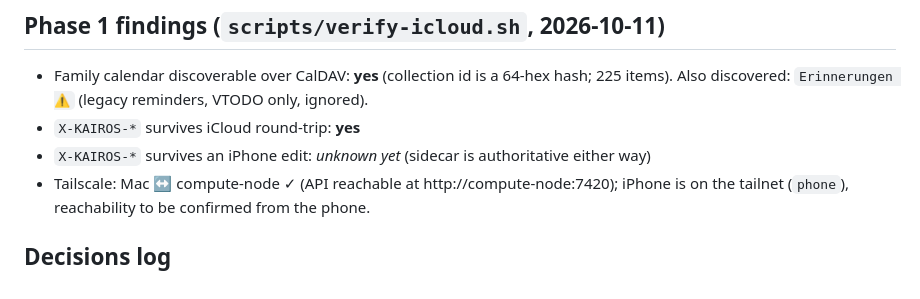
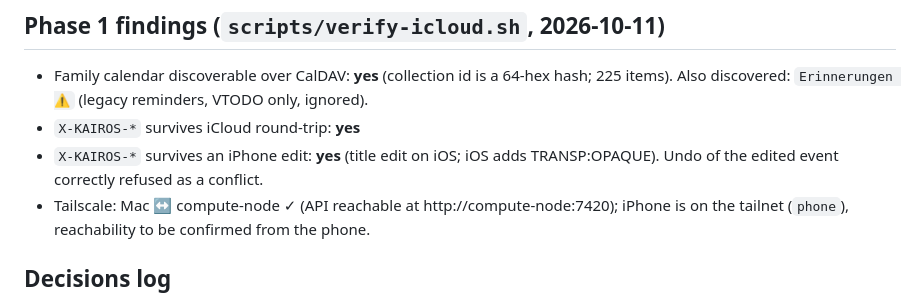
Before and after one commit to amitchell-thomson/locus, a Markdown page: CLAUDE.md, the part around the change. Drawn GitHub-style.

Commit message:
CLAUDE.md: iPhone edit preserves X-KAIROS
Co-Authored-By: Claude Opus 5.5 <noreply@anthropic.com>

```diff
--- a/CLAUDE.md
+++ b/CLAUDE.md
@@ -67,7 +67,7 @@ cargo run -p kairos-tui --example frame -- <config> <rfc3339-now> <w> <h> [keys]
 
 - Family calendar discoverable over CalDAV: **yes** (collection id is a 64-hex hash; 225 items). Also discovered: `Erinnerungen ⚠️` (legacy reminders, VTODO only, ignored).
 - `X-KAIROS-*` survives iCloud round-trip: **yes**
-- `X-KAIROS-*` survives an iPhone edit: _unknown yet_ (sidecar is authoritative either way)
+- `X-KAIROS-*` survives an iPhone edit: **yes** (title edit on iOS; iOS adds TRANSP:OPAQUE). Undo of the edited event correctly refused as a conflict.
 - Tailscale: Mac ↔ compute-node ✓ (API reachable at http://compute-node:7420); iPhone is on the tailnet (`phone`), reachability to be confirmed from the phone.
 
 ## Decisions log
```
